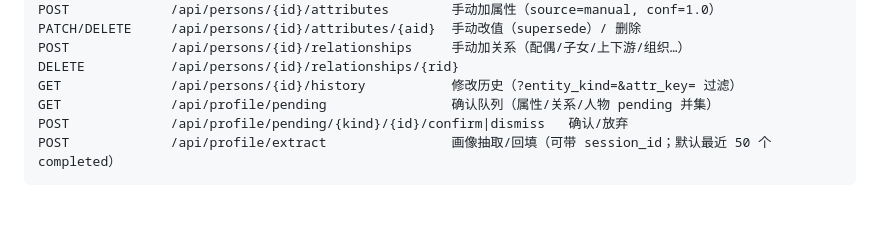
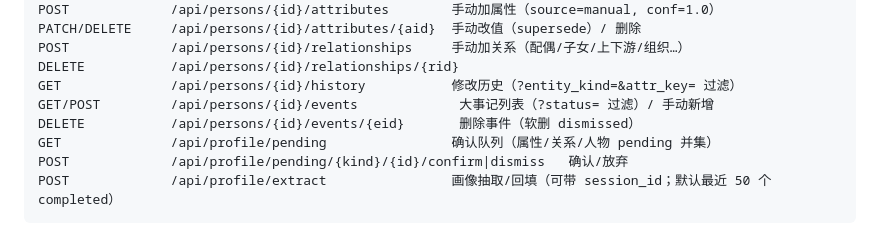
Before and after one commit to xqliang/zhiwei, a Markdown page: README.md, the part around the change. Rendered like a GitHub page; blank space fills up the shorter version.

Commit message:
docs: README 大事记 API 一览
Co-Authored-By: Claude Opus 4.8 (1M context) <noreply@anthropic.com>

```diff
--- a/README.md
+++ b/README.md
@@ -106,6 +106,8 @@ PATCH/DELETE     /api/persons/{id}/attributes/{aid}  手动改值（supersede）
 POST             /api/persons/{id}/relationships     手动加关系（配偶/子女/上下游/组织…）
 DELETE           /api/persons/{id}/relationships/{rid}
 GET              /api/persons/{id}/history           修改历史（?entity_kind=&attr_key= 过滤）
+GET/POST         /api/persons/{id}/events             大事记列表（?status= 过滤）/ 手动新增
+DELETE           /api/persons/{id}/events/{eid}       删除事件（软删 dismissed）
 GET              /api/profile/pending                确认队列（属性/关系/人物 pending 并集）
 POST             /api/profile/pending/{kind}/{id}/confirm|dismiss   确认/放弃
 POST             /api/profile/extract                画像抽取/回填（可带 session_id；默认最近 50 个 completed）
```
